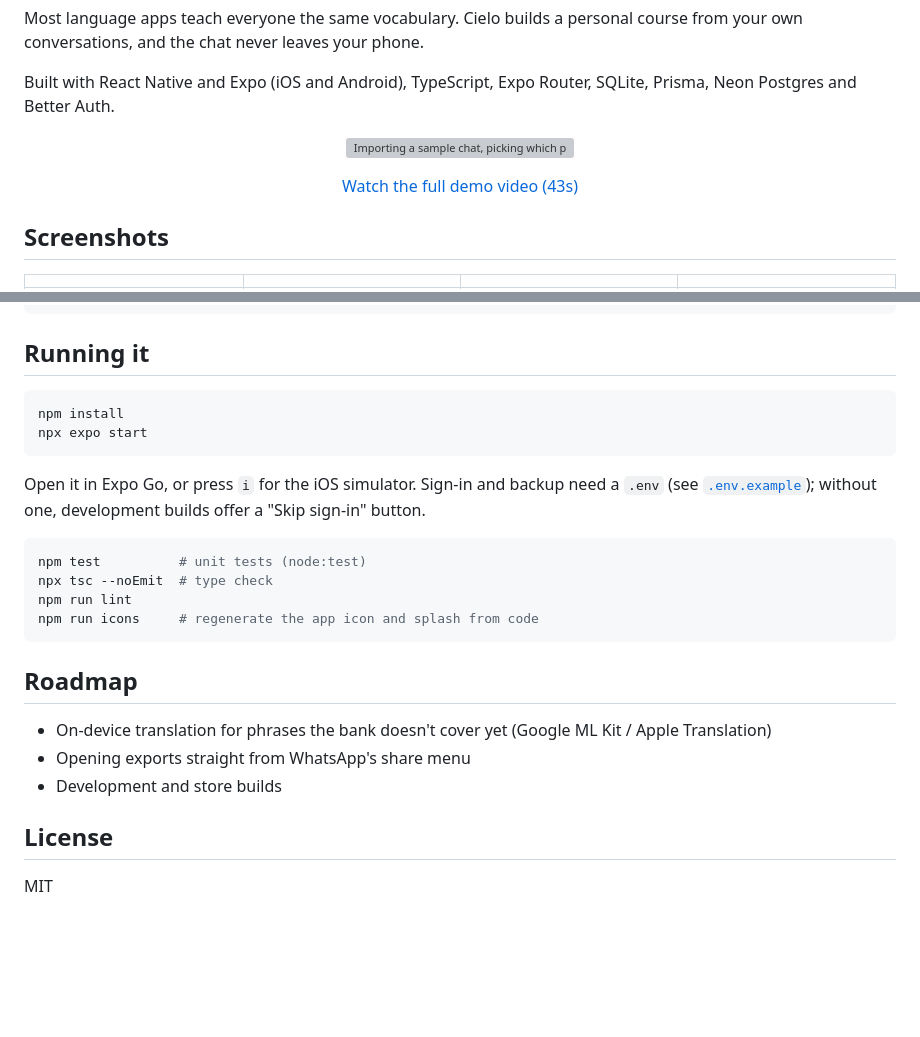
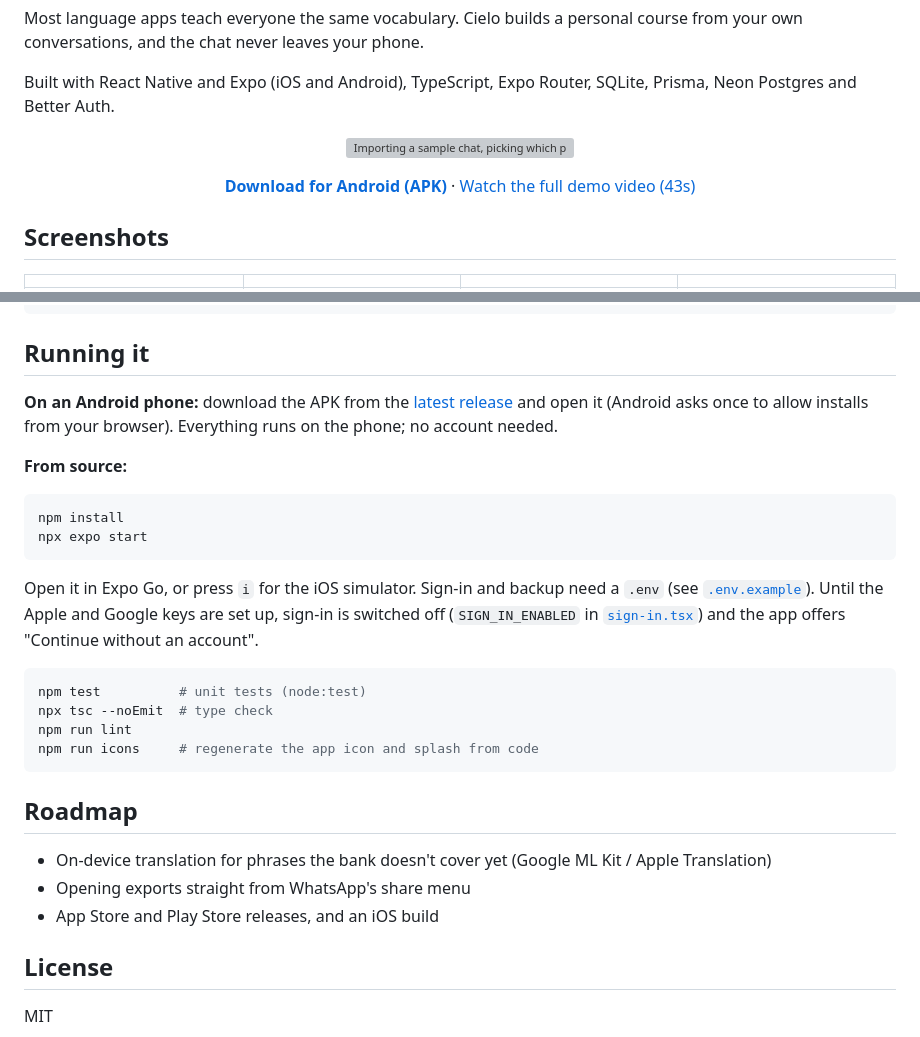
Before and after one commit to oluwalonimioyepariola/cielo, a Markdown page: README.md, 2 parts joined by grey strips. GitHub-like rendering; blank space fills up the shorter version; grey boxes are pictures that could not be loaded.

Commit message:
Link the Android APK from the README

````diff
--- a/README.md
+++ b/README.md
@@ -10,7 +10,7 @@ Built with React Native and Expo (iOS and Android), TypeScript, Expo Router, SQL
   <img src="docs/media/demo.gif" width="280" alt="Importing a sample chat, picking which person you are, then playing through the first lesson" />
 </p>
 
-<p align="center"><a href="docs/media/demo.mp4">Watch the full demo video (43s)</a></p>
+<p align="center"><a href="https://github.com/oluwalonimioyepariola/cielo/releases/latest/download/cielo.apk"><b>Download for Android (APK)</b></a> · <a href="docs/media/demo.mp4">Watch the full demo video (43s)</a></p>
 
 ## Screenshots
 
@@ -64,12 +64,16 @@ scripts/          icon generator, Apple client-secret helper
 
 ## Running it
 
+**On an Android phone:** download the APK from the [latest release](https://github.com/oluwalonimioyepariola/cielo/releases/latest) and open it (Android asks once to allow installs from your browser). Everything runs on the phone; no account needed.
+
+**From source:**
+
 ```bash
 npm install
 npx expo start
 ```
 
-Open it in Expo Go, or press `i` for the iOS simulator. Sign-in and backup need a `.env` (see [`.env.example`](.env.example)); without one, development builds offer a "Skip sign-in" button.
+Open it in Expo Go, or press `i` for the iOS simulator. Sign-in and backup need a `.env` (see [`.env.example`](.env.example)). Until the Apple and Google keys are set up, sign-in is switched off (`SIGN_IN_ENABLED` in [`sign-in.tsx`](src/app/(onboarding)/sign-in.tsx)) and the app offers "Continue without an account".
 
 ```bash
 npm test          # unit tests (node:test)
@@ -82,7 +86,7 @@ npm run icons     # regenerate the app icon and splash from code
 
 - On-device translation for phrases the bank doesn't cover yet (Google ML Kit / Apple Translation)
 - Opening exports straight from WhatsApp's share menu
-- Development and store builds
+- App Store and Play Store releases, and an iOS build
 
 ## License
 
````
